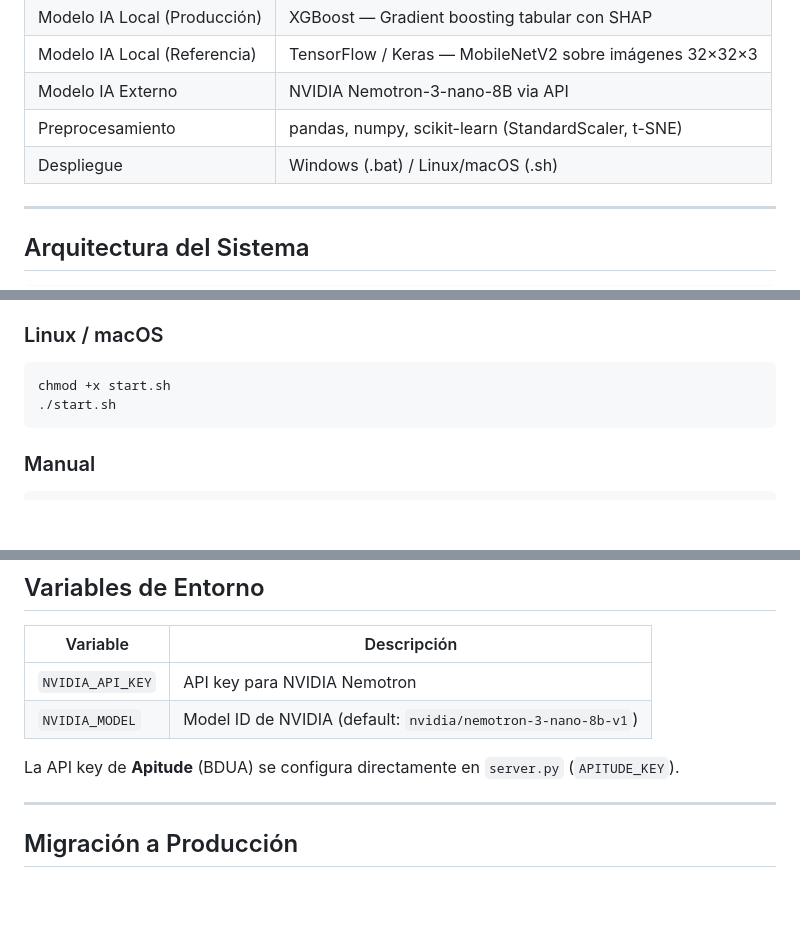
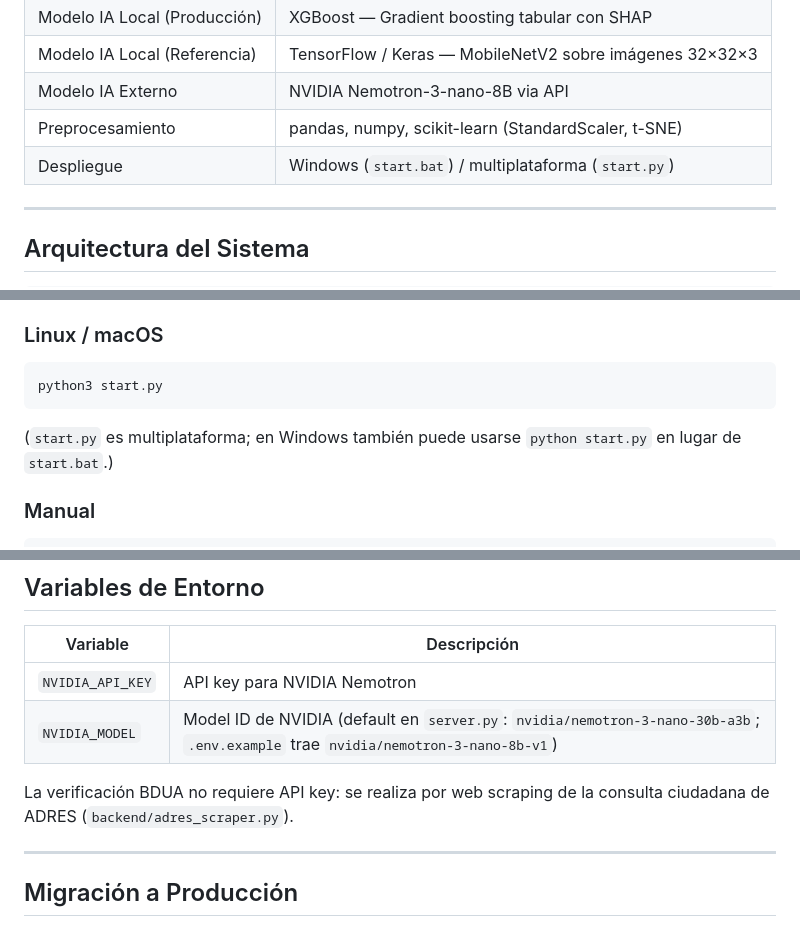
Before and after one commit to jaoliverosm/LINE, a Markdown page: docs/README.md, 3 parts joined by grey strips. GitHub-like rendering; blank space fills up the shorter version.

````diff
--- a/docs/README.md
+++ b/docs/README.md
@@ -40,7 +40,7 @@ Consulte `docs/MIGRATION.md` para detalles completos de los cambios en v2.0.
 | Modelo IA Local (Referencia) | TensorFlow / Keras — MobileNetV2 sobre imágenes 32×32×3 |
 | Modelo IA Externo | NVIDIA Nemotron-3-nano-8B via API |
 | Preprocesamiento | pandas, numpy, scikit-learn (StandardScaler, t-SNE) |
-| Despliegue | Windows (.bat) / Linux/macOS (.sh) |
+| Despliegue | Windows (`start.bat`) / multiplataforma (`start.py`) |
 
 ---
 
@@ -195,9 +195,9 @@ El script:
 
 ### Linux / macOS
 ```bash
-chmod +x start.sh
-./start.sh
+python3 start.py
 ```
+(`start.py` es multiplataforma; en Windows también puede usarse `python start.py` en lugar de `start.bat`.)
 
 ### Manual
 ```bash
@@ -378,9 +378,9 @@ Threshold (guardado en .pkl) → 0: CONSISTENTE / 1: INCONSISTENTE
 | Variable | Descripción |
 |----------|-------------|
 | `NVIDIA_API_KEY` | API key para NVIDIA Nemotron |
-| `NVIDIA_MODEL` | Model ID de NVIDIA (default: `nvidia/nemotron-3-nano-8b-v1`) |
+| `NVIDIA_MODEL` | Model ID de NVIDIA (default en `server.py`: `nvidia/nemotron-3-nano-30b-a3b`; `.env.example` trae `nvidia/nemotron-3-nano-8b-v1`) |
 
-La API key de **Apitude** (BDUA) se configura directamente en `server.py` (`APITUDE_KEY`).
+La verificación BDUA no requiere API key: se realiza por web scraping de la consulta ciudadana de ADRES (`backend/adres_scraper.py`).
 
 ---
 
````
Also changed, not shown: other parts of docs/README.md (+2 -2 lines), README.md (+7 -7 lines).
